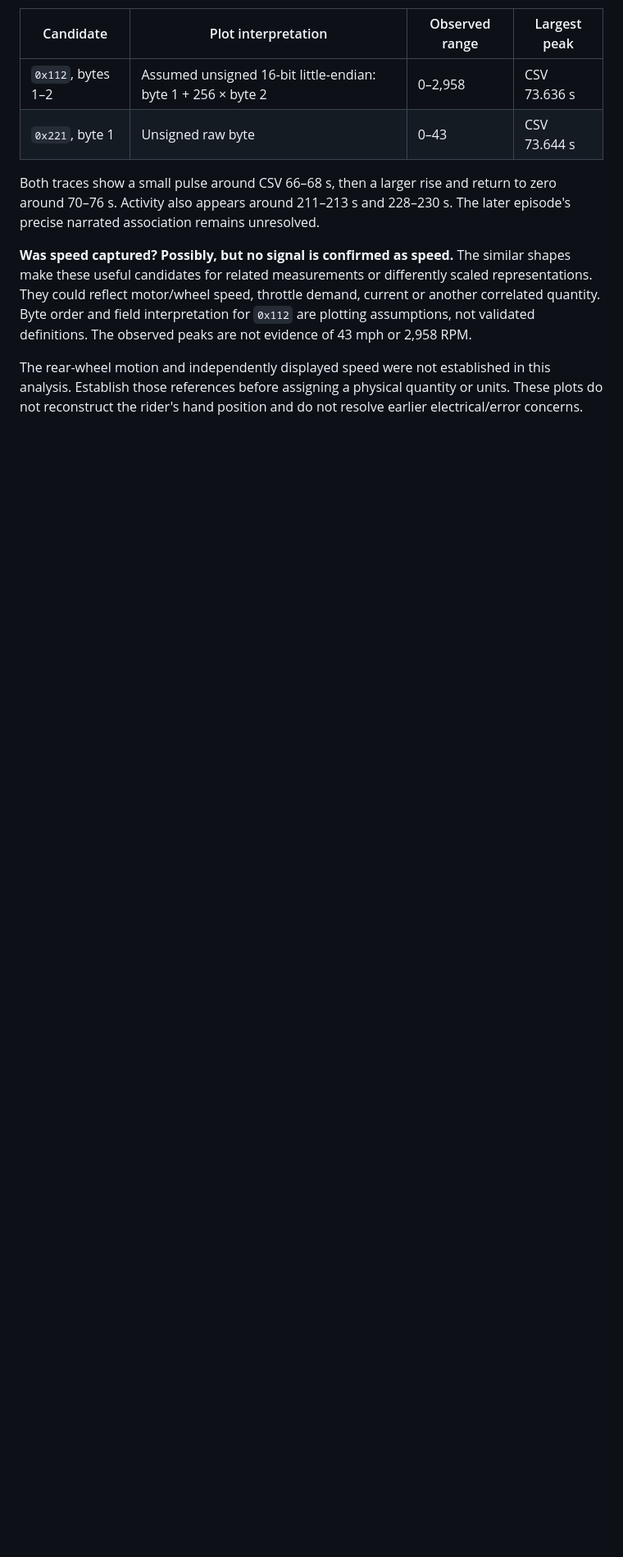
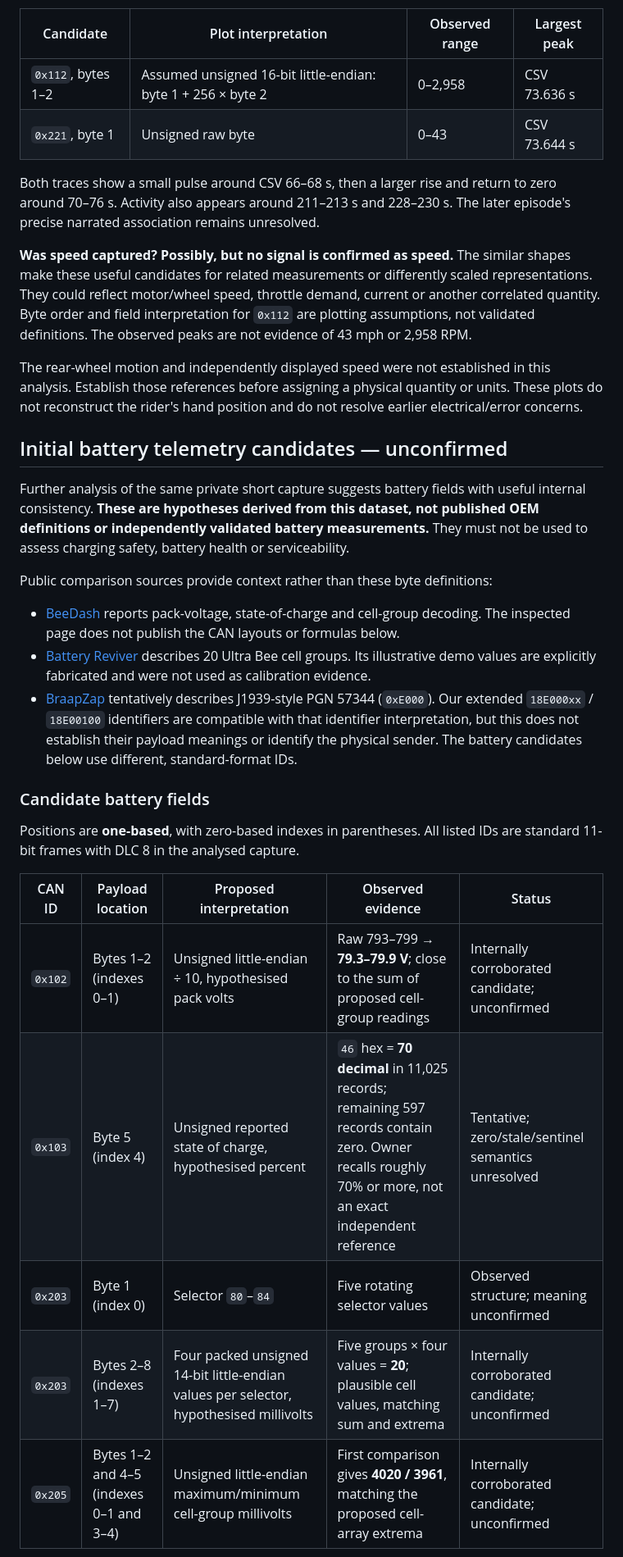
Before and after one commit to treveansalt/project-bee-link, a Markdown page: docs/findings/2026-10-25-initial-can-observations.md, the part around one of its changes. Shown at 82% size. Rendered like a GitHub page; blank space fills up the shorter version.

```diff
--- a/docs/findings/2026-10-25-initial-can-observations.md
+++ b/docs/findings/2026-10-25-initial-can-observations.md
@@ -79,3 +79,25 @@ Both traces show a small pulse around CSV 66–68 s, then a larger rise and retu
 
 The rear-wheel motion and independently displayed speed were not established in this analysis. Establish those references before assigning a physical quantity or units. These plots do not reconstruct the rider's hand position and do not resolve earlier electrical/error concerns.
 
+## Initial battery telemetry candidates — unconfirmed
+
+Further analysis of the same private short capture suggests battery fields with useful internal consistency. **These are hypotheses derived from this dataset, not published OEM definitions or independently validated battery measurements.** They must not be used to assess charging safety, battery health or serviceability.
+
+Public comparison sources provide context rather than these byte definitions:
+
+- [BeeDash](https://electricmotogarage.com/beedash/app/) reports pack-voltage, state-of-charge and cell-group decoding. The inspected page does not publish the CAN layouts or formulas below.
+- [Battery Reviver](https://electricmotogarage.com/products/surron-battery-reviver/) describes 20 Ultra Bee cell groups. Its illustrative demo values are explicitly fabricated and were not used as calibration evidence.
+- [BraapZap](https://www.braapzap.com/post/surron-ultrabee-canbus) tentatively describes J1939-style PGN 57344 (`0xE000`). Our extended `18E000xx` / `18E00100` identifiers are compatible with that identifier interpretation, but this does not establish their payload meanings or identify the physical sender. The battery candidates below use different, standard-format IDs.
+
+### Candidate battery fields
+
+Positions are **one-based**, with zero-based indexes in parentheses. All listed IDs are standard 11-bit frames with DLC 8 in the analysed capture.
+
+| CAN ID | Payload location | Proposed interpretation | Observed evidence | Status |
+| --- | --- | --- | --- | --- |
+| `0x102` | Bytes 1–2 (indexes 0–1) | Unsigned little-endian ÷ 10, hypothesised pack volts | Raw 793–799 → **79.3–79.9 V**; close to the sum of proposed cell-group readings | Internally corroborated candidate; unconfirmed |
+| `0x103` | Byte 5 (index 4) | Unsigned reported state of charge, hypothesised percent | `46` hex = **70 decimal** in 11,025 records; remaining 597 records contain zero. Owner recalls roughly 70% or more, not an exact independent reference | Tentative; zero/stale/sentinel semantics unresolved |
+| `0x203` | Byte 1 (index 0) | Selector `80`–`84` | Five rotating selector values | Observed structure; meaning unconfirmed |
+| `0x203` | Bytes 2–8 (indexes 1–7) | Four packed unsigned 14-bit little-endian values per selector, hypothesised millivolts | Five groups × four values = **20**; plausible cell values, matching sum and extrema | Internally corroborated candidate; unconfirmed |
+| `0x205` | Bytes 1–2 and 4–5 (indexes 0–1 and 3–4) | Unsigned little-endian maximum/minimum cell-group millivolts | First comparison gives **4020 / 3961**, matching the proposed cell-array extrema | Internally corroborated candidate; unconfirmed |
+
```
Also changed, not shown: other parts of docs/findings/2026-10-25-initial-can-observations.md (+30 -0 lines).
